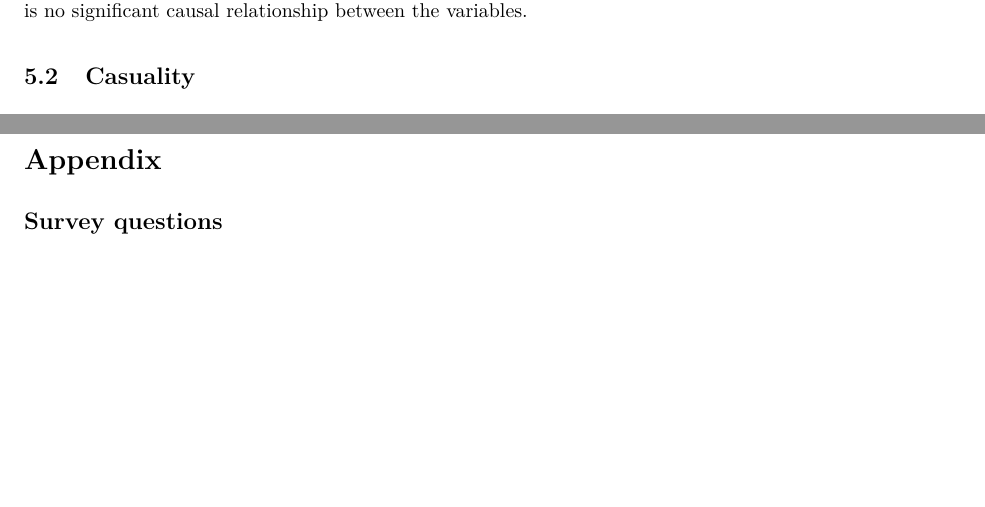
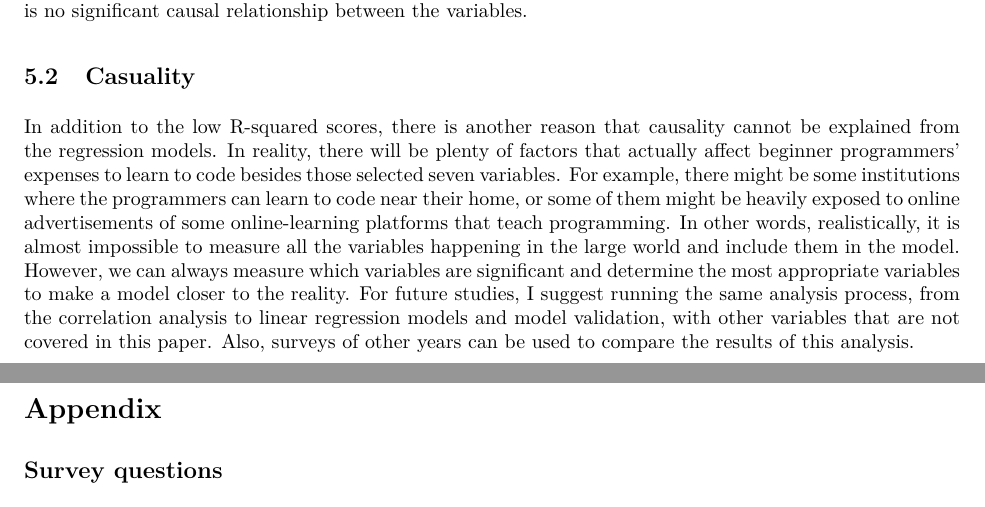
Before and after one commit to bonjwow/new-coders, an R Markdown document (outputs/paper/paper.Rmd): two parts of pages 8 and 9 of 11, joined at a grey line, cut so that both start at the same text, the shorter picture padded with empty space. The pictures show the output file outputs/paper/paper.pdf that the author committed with the source.

Commit message:
Edit text in paper.Rmd

```diff
--- a/outputs/paper/paper.Rmd
+++ b/outputs/paper/paper.Rmd
@@ -457,7 +457,7 @@ In this paper, I examine potential factors that may affect costs of beginner pro
 Summary of the findings are as follows: (1) The statistical relationship exists between all the independent variables excluding a commuting time and new coders’ expenses to learn to code aside from their college or university tuition, (2) The level of education is not statistically significant on the new coders’ expenses to learn to code, (3) Their income is statistically significant on the costs; but, the prediction model can become less accurate if the model includes only response data of the programmers from the small city, (4) There is no multicollinearity found in the multiple linear regression models, and lastly (5) All the models used in this paper have an extremely low R-squared score, which means that it is difficult to argue that those selected independent variable significantly affect the independent variable. In short, it can be argued that there is a correlation between each of the independent variables (the level of education, the size of city, a commuting time, income, and learning time) and the dependent variable (the cost of learning to code); however, there is no significant causal relationship between the variables.
 
 ## Casuality
-
+In addition to the low R-squared scores, there is another reason that causality cannot be explained from the regression models. In reality, there will be plenty of factors that actually affect beginner programmers’ expenses to learn to code besides those selected seven variables. For example, there might be some institutions where the programmers can learn to code near their home, or some of them might be heavily exposed to online advertisements of some online-learning platforms that teach programming. In other words, realistically, it is almost impossible to measure all the variables happening in the large world and include them in the model. However, we can always measure which variables are significant and determine the most appropriate variables to make a model closer to the reality. For future studies, I suggest running the same analysis process, from the correlation analysis to linear regression models and model validation, with other variables that are not covered in this paper. Also, surveys of other years can be used to compare the results of this analysis.
 
 \newpage
 
```
Also changed, not shown: outputs/paper/paper.pdf, 1 other file.
